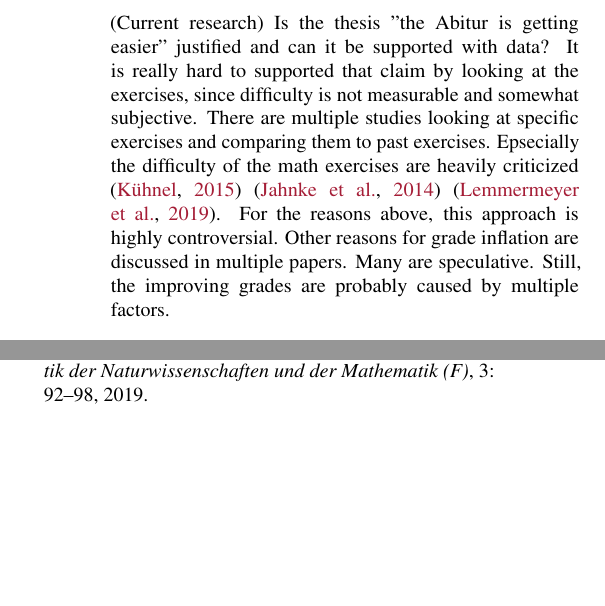
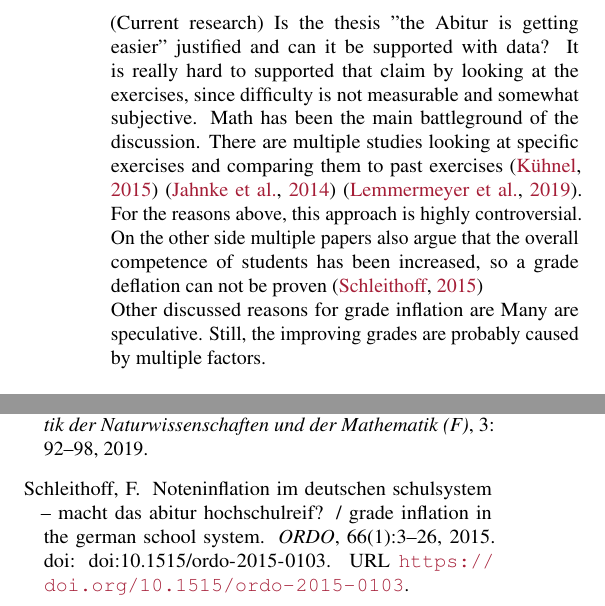
Before and after one commit to KarylReyne/DataLiteracyWS23, a LaTeX paper (doc/report/report_template.tex, which reads doc/report/sections/introduction.tex): two parts of the columns of the page, joined at a grey line, cut so that both start at the same text, the shorter picture padded with empty space. Compiled offline with pdfLaTeX.

Commit message:
Update introduction.tex

```diff
--- a/doc/report/sections/introduction.tex
+++ b/doc/report/sections/introduction.tex
@@ -3,7 +3,7 @@
 The Abitur grades have constantly increased in the german school system over the past decades. Every year, when the Abitur takes place, the grades and the appropriateness of difficulty of exercises is the hot topic in media. \\
 There is a high desire to criticize the german school system, political decisions and the comission responsible for conducting the exam. It is a fertile ground for loosely justified speculations. One thesis that comes up every year is that the Abitur is getting easier. (Zeitungartikel)\\\\
 (Current research)
-Is the thesis "the Abitur is getting easier" justified and can it be supported with data? It is really hard to supported that claim by looking at the exercises, since difficulty is not measurable and somewhat subjective. There are multiple studies looking at specific exercises and comparing them to past exercises. Epsecially the difficulty of the math exercises are heavily criticized \cite{kuhnel2015modellierungskompetenz} \cite{JahnkeKleinKühnelSonarSpindler+2014+115+122} \cite{lemmermeyer2019zentralabitur}. For the reasons above, this approach is highly controversial. Other reasons for grade inflation are discussed in multiple papers. Many are speculative. Still, the improving grades are probably caused by multiple factors.\\\\
+Is the thesis "the Abitur is getting easier" justified and can it be supported with data? It is really hard to supported that claim by looking at the exercises, since difficulty is not measurable and somewhat subjective. Math has been the main battleground of the discussion. There are multiple studies looking at specific exercises and comparing them to past exercises \cite{kuhnel2015modellierungskompetenz} \cite{JahnkeKleinKühnelSonarSpindler+2014+115+122} \cite{lemmermeyer2019zentralabitur}. For the reasons above, this approach is highly controversial. On the other side multiple papers also argue that the overall competence of students has been increased, so a grade deflation can not be proven \cite{Schleithoff+2015+3+26}\\ Other discussed reasons for grade inflation are Many are speculative. Still, the improving grades are probably caused by multiple factors.\\\\
 In this paper we argue, that the justifications for the claim that the Abitur is getting easier over the years, are barely supported by actual data. The various arguments made are usually based on subjective opinions and experiences.
 (Topic of the paper)
 This paper examines claims regarding the factors contributing to the improvement of Abitur grades and inverstigates which of these claims are supported by the data. This data analysis provide an explanatory framework for the improvement of Abitur grades by analysing data mainly from the German Federal Statitical Office and other federal ressources.\\
```
